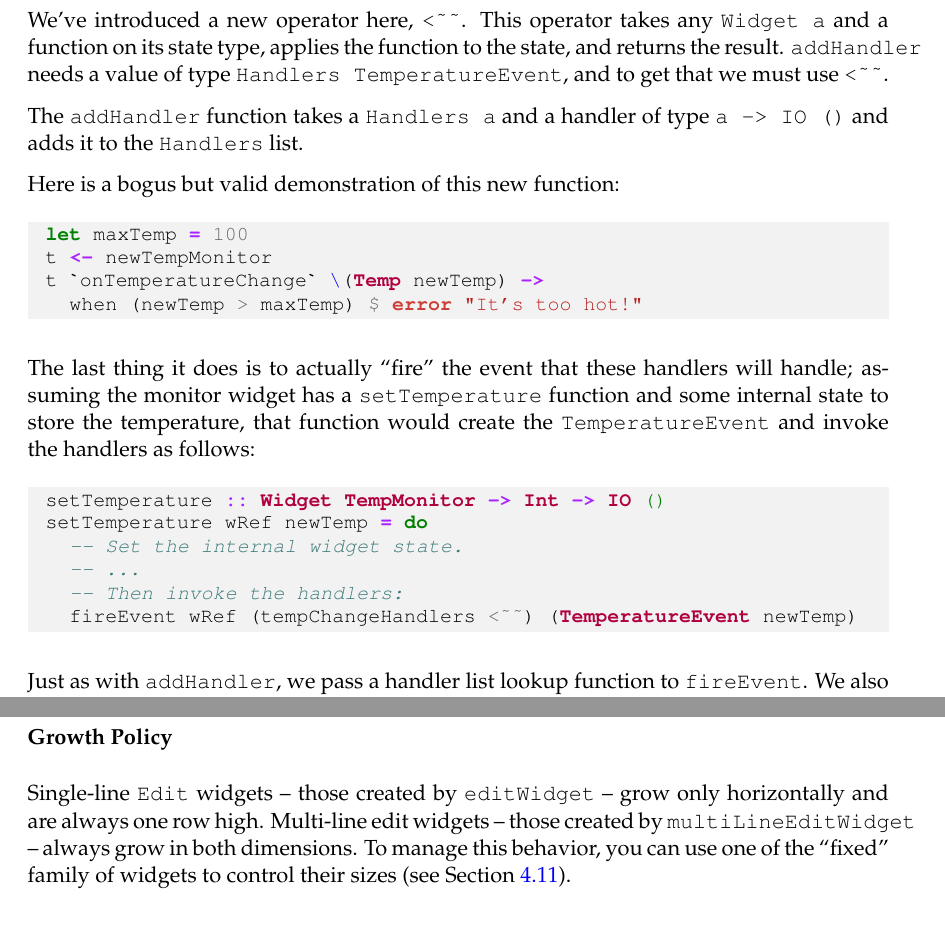
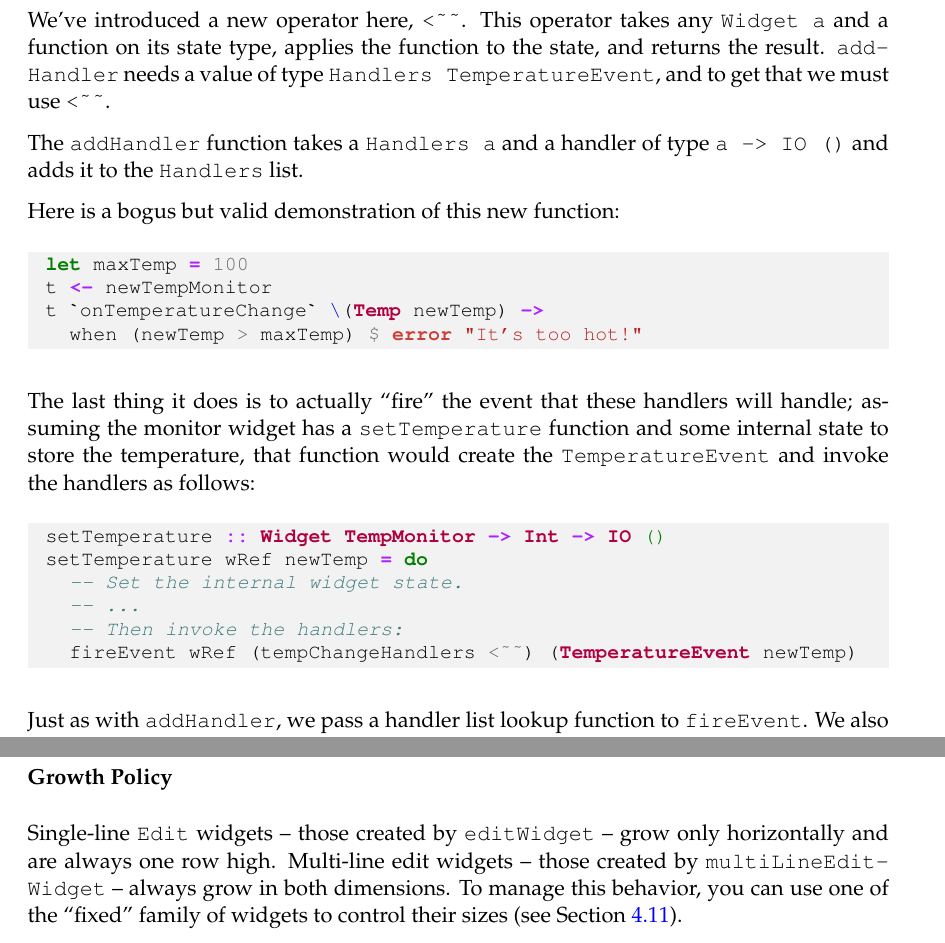
Before and after one commit to jtdaugherty/vty-ui, a LaTeX book (doc/vty-ui-users-manual.tex, which reads doc/ch3/implementing_event_handlers.tex, doc/ch4/Edit.tex): two parts of pages 34 and 53 of 73, joined at a grey line, cut so that both start at the same text. Compiled offline with pdfLaTeX.

Commit message:
Manual: add some hyphenation hints for long lines

```diff
--- a/doc/ch3/implementing_event_handlers.tex
+++ b/doc/ch3/implementing_event_handlers.tex
@@ -69,8 +69,9 @@ monitor case, we might write something like this:
 We've introduced a new operator here, \fw{<\string~\string~}.  This
 operator takes any \fw{Widget a} and a function on its state type,
 applies the function to the state, and returns the result.
-\fw{addHandler} needs a value of type \fw{Handlers TemperatureEvent},
-and to get that we must use \fw{<\string~\string~}.
+\fw{add\-Handler} needs a value of type \fw{Handlers
+  Temperature\-Event}, and to get that we must use
+\fw{<\string~\string~}.
 
 The \fw{addHandler} function takes a \fw{Handlers a} and a handler of
 type \fw{a -> IO ()} and adds it to the \fw{Handlers} list.
--- a/doc/ch4/Edit.tex
+++ b/doc/ch4/Edit.tex
@@ -93,7 +93,7 @@ e.g. calls to \fw{getEditText} will return the text as expected.
 
 Single-line \fw{Edit} widgets -- those created by \fw{editWidget} --
 grow only horizontally and are always one row high.  Multi-line edit
-widgets -- those created by \fw{multiLineEditWidget} -- always grow in
-both dimensions.  To manage this behavior, you can use one of the
-``fixed'' family of widgets to control their sizes (see Section
+widgets -- those created by \fw{multi\-Line\-Edit\-Widget} -- always
+grow in both dimensions.  To manage this behavior, you can use one of
+the ``fixed'' family of widgets to control their sizes (see Section
 \ref{sec:fixed}).
```
Also changed, not shown: doc/ch4/FormattedText.tex (+1 -1 lines), doc/ch5/TextClip.tex (+1 -1 lines).
